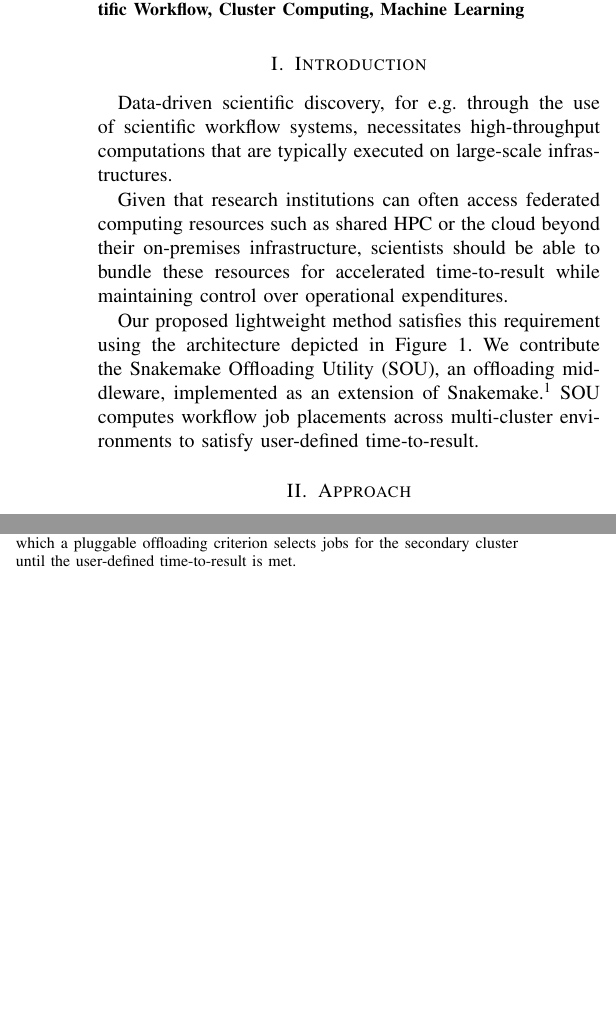
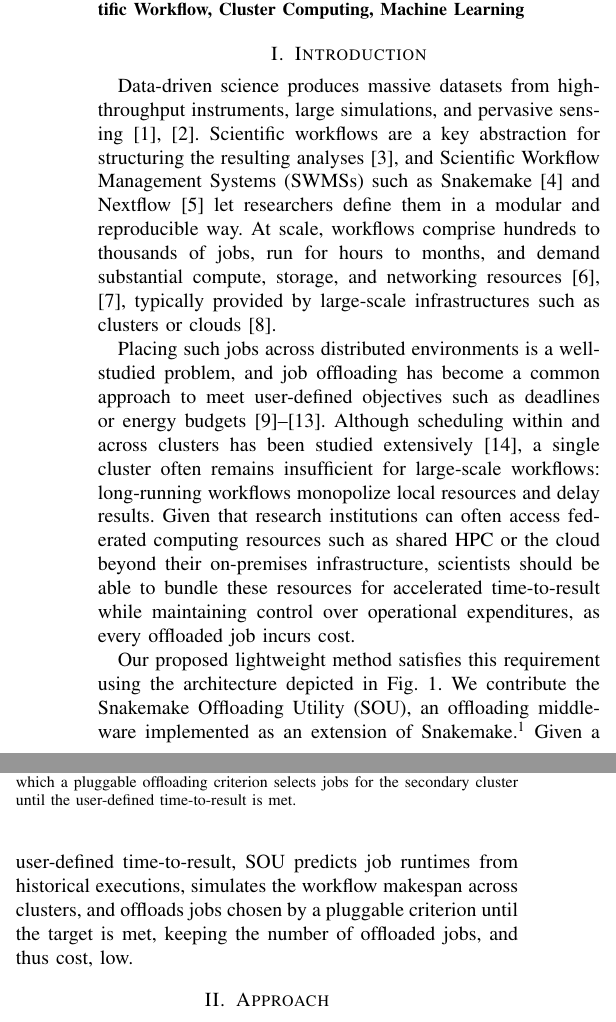
Before and after one commit to Papers-TU/AdaptiveOffloadingoScientificWorkflowJobsMultiCluster, a LaTeX paper (ieee_bigdata2026_posterpaper.tex, which reads sections/1_introduction.tex): two parts of the columns of page 1 of 3, joined at a grey line, cut so that both start at the same text, the shorter picture padded with empty space. Compiled offline with pdfLaTeX; a missing font is replaced by an installed copy or a similar font; a LaTeX package or settings file that is missing is left out.

Commit message:
Merge full-paper background into poster introduction
Co-Authored-By: Claude Opus 5.5 <noreply@anthropic.com>

```diff
--- a/sections/1_introduction.tex
+++ b/sections/1_introduction.tex
@@ -1,4 +1,4 @@
-Data-driven scientific discovery, for e.g. through the use of scientific workflow systems, necessitates high-throughput computations that are typically executed on large-scale infrastructures.
+Data-driven science produces massive datasets from high-throughput instruments, large simulations, and pervasive sensing~\cite{noauthororeditorfourth, liew_scientific_2017}. Scientific workflows are a key abstraction for structuring the resulting analyses~\cite{vivas_trends_2024}, and Scientific Workflow Management Systems (SWMSs) such as Snakemake~\cite{molder_sustainable_2021} and Nextflow~\cite{di_tommaso_nextflow_2017} let researchers define them in a modular and reproducible way. At scale, workflows comprise hundreds to thousands of jobs, run for hours to months, and demand substantial compute, storage, and networking resources~\cite{ahmad_scientific_2021, juve_characterizing_2013}, typically provided by large-scale infrastructures such as clusters or clouds~\cite{liu_survey_2015}.
 %Scientific Workflow Management Systems (SWMSs) such as Snakemake~\cite{molder_sustainable_2021} and Nextflow~\cite{di_tommaso_nextflow_2017} let researchers define complex multi-step analyses in a modular and reproducible way.
 
 %Because these workflows process large and complex datasets, they require substantial compute, storage, and networking resources \cite{ahmad_scientific_2021}. At scale, they may contain hundreds or thousands of jobs and run from hours to months \cite{juve_characterizing_2013, ferreira_da_silva_characterizing_2020}, typically relying on distributed infrastructures such as clusters, grids or clouds~\cite{liu_survey_2015, siar_offloading_2021}.
@@ -9,7 +9,8 @@ In heterogeneous compute environments, resources may be geographically and admin
 \end{comment}
 
 %Although workflow scheduling and resource allocation within single clusters have been extensively investigated, a single cluster can still be insufficient to satisfy the resource or time requirements of large-scale workflows.
-Given that research institutions can often access federated computing resources such as shared HPC or the cloud beyond their on-premises infrastructure, scientists should be able to bundle these resources for accelerated time-to-result while maintaining control over operational expenditures.
+Placing such jobs across distributed environments is a well-studied problem, and job offloading has become a common approach to meet user-defined objectives such as deadlines or energy budgets~\cite{siar_offloading_2021, shukla_fat-eto_2023, de_maio_multi-objective_2020, zhang_task_2017, wang_energy-efficient_2019}. Although scheduling within and across clusters has been studied extensively~\cite{hutchison_mip_2013}, a single cluster often remains insufficient for large-scale workflows: long-running workflows monopolize local resources and delay results.
+Given that research institutions can often access federated computing resources such as shared HPC or the cloud beyond their on-premises infrastructure, scientists should be able to bundle these resources for accelerated time-to-result while maintaining control over operational expenditures, as every offloaded job incurs cost.
 
 %Users often require faster turnaround times and may therefore rely on secondary resources to meet time constraints. In such cases, the systematic distribution of jobs to alternative clusters can alleviate resource contention and thereby improve overall workflow makespan.
 %Motivated by this scenario, this work extends the concept of job offloading to the execution of scientific workflows in distributed multi-cluster environments \cite{hutchison_mip_2013}.
@@ -24,7 +25,7 @@ All jobs are executed in the primary environment unless offloading is explicitly
  As in many practical scenarios, particularly when using cloud resources, offloading introduces monetary costs proportional to the consumed resources and execution time. Therefore, the use of secondary environments must remain economically feasible, requiring careful control of offloading decisions.
 \end{comment}
 %Our proposed lightweight method satisfies this requirement using the architecture depicted in Figure \ref{fig:intro}. We contribute a performance-aware placement middleware, implemented as an extension of Snakemake, that guides scientific workflow execution across multi-cluster environments.\footnote{{published after acceptance.}}
-Our proposed lightweight method satisfies this requirement using the architecture depicted in Figure \ref{fig:intro}. We contribute the Snakemake Offloading Utility (SOU), an offloading middleware, implemented as an extension of Snakemake.\footnote{\url{https://git.tu-berlin.de/snakemake-offloader}} SOU computes workflow job placements across multi-cluster environments to satisfy user-defined time-to-result.
+Our proposed lightweight method satisfies this requirement using the architecture depicted in Fig.~\ref{fig:intro}. We contribute the Snakemake Offloading Utility (SOU), an offloading middleware implemented as an extension of Snakemake.\footnote{\url{https://git.tu-berlin.de/snakemake-offloader}} Given a user-defined time-to-result, SOU predicts job runtimes from historical executions, simulates the workflow makespan across clusters, and offloads jobs chosen by a pluggable criterion until the target is met, keeping the number of offloaded jobs, and thus cost, low.
 %Our plugin accepts a user-specified, soft deadline for the workflow’s makespan and supports data-centric and performance-aware job placement strateiges that remain readily extensible.
 
 \begin{comment}
```
Also changed, not shown: ieee_bigdata2026_posterpaper.tex (+0 -3 lines).
